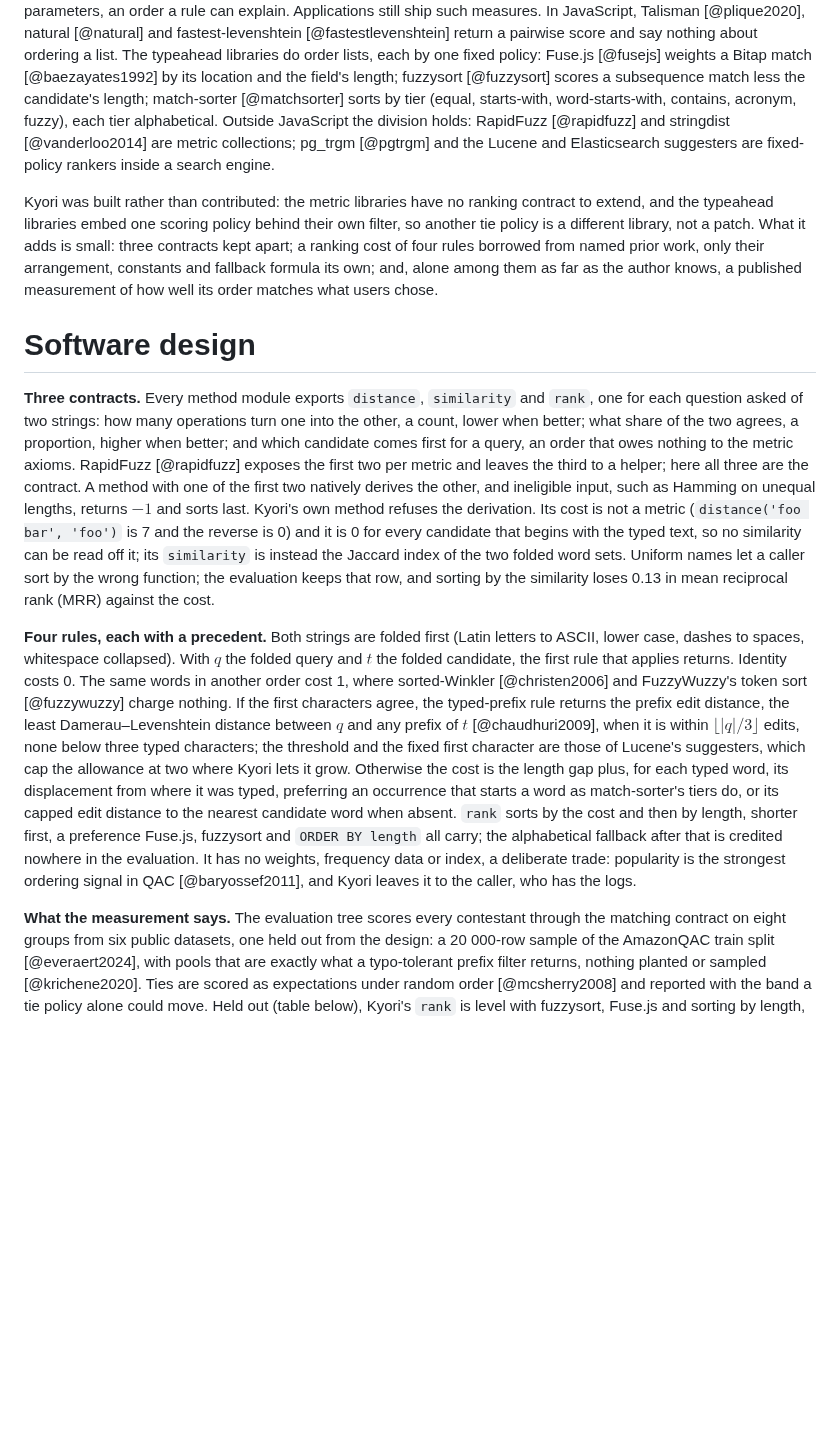
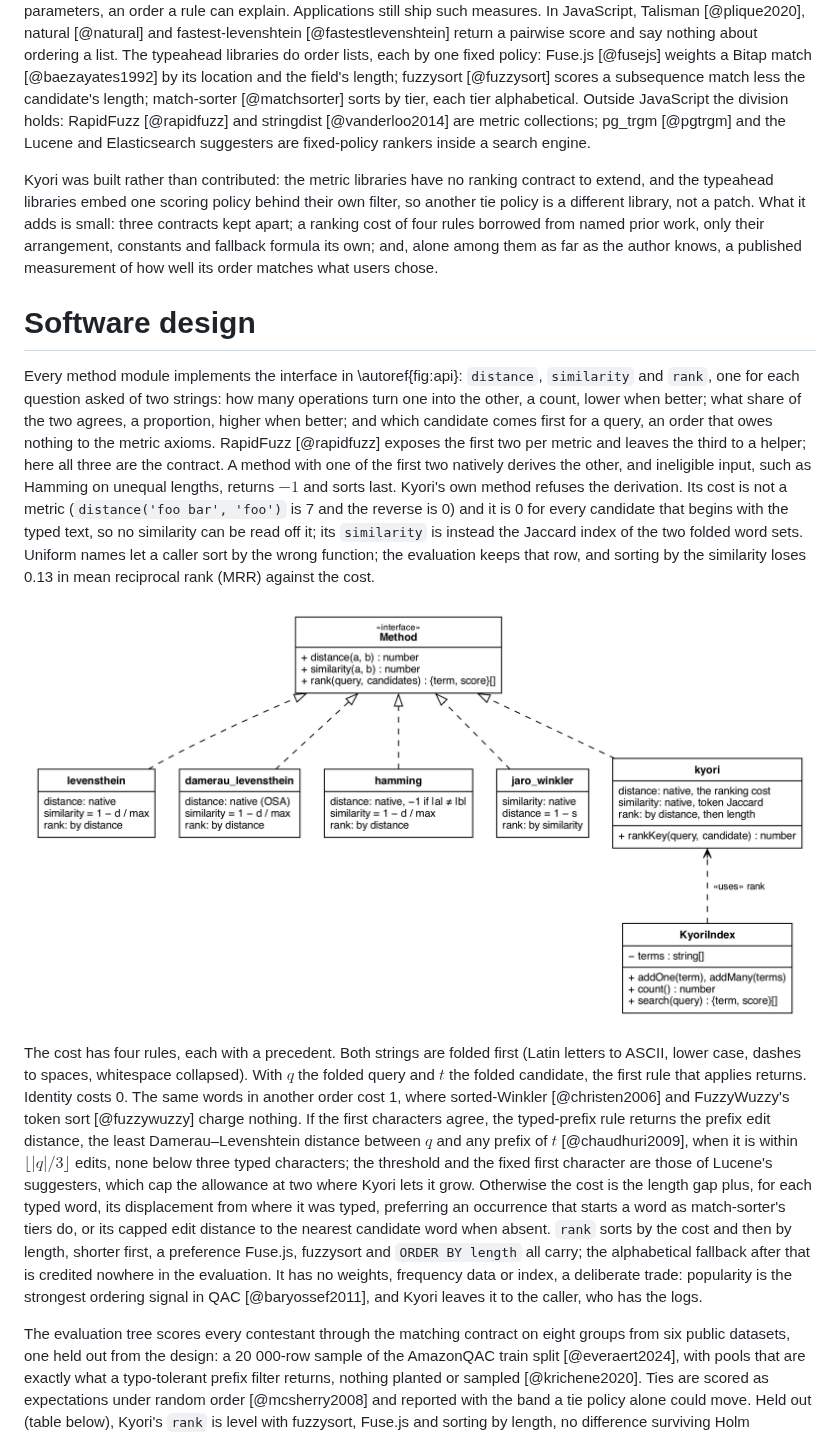
Before and after one commit to wizhut/kyori, a Markdown page: paper/paper.md, the part around the change. Rendered like a GitHub page; pictures changed too: paper/api.png (added); blank space fills up the shorter version.

Commit message:
paper: Software design as prose, with a UML diagram of the method interface
Copied from publications/joss in wizhut/kyori-research; api.png is drawn
from api.dot with Graphviz.

Co-Authored-By: Claude Fable 5.1 <noreply@anthropic.com>

```diff
--- a/paper/paper.md
+++ b/paper/paper.md
@@ -83,8 +83,7 @@ nothing about ordering a list. The typeahead libraries do order lists, each by o
 policy: Fuse.js [@fusejs] weights a Bitap match [@baezayates1992] by its
 location and the field's length; fuzzysort
 [@fuzzysort] scores a subsequence match less the candidate's length;
-match-sorter [@matchsorter] sorts by tier (equal, starts-with,
-word-starts-with, contains, acronym, fuzzy), each tier alphabetical.
+match-sorter [@matchsorter] sorts by tier, each tier alphabetical.
 Outside JavaScript the division holds: RapidFuzz [@rapidfuzz] and
 stringdist [@vanderloo2014] are metric collections; pg_trgm [@pgtrgm] and
 the Lucene and Elasticsearch suggesters are fixed-policy rankers inside a
@@ -101,8 +100,9 @@ matches what users chose.
 
 # Software design
 
-**Three contracts.** Every method module exports `distance`, `similarity`
-and `rank`, one for each question asked of two strings: how many operations
+Every method module implements the interface in \autoref{fig:api}:
+`distance`, `similarity` and `rank`, one for each question asked of two
+strings: how many operations
 turn one into the other, a count, lower when better; what share of the two
 agrees, a proportion, higher when better; and which candidate comes first
 for a query, an order that owes nothing to the metric axioms. RapidFuzz
@@ -116,7 +116,9 @@ be read off it; its `similarity` is instead the Jaccard index
 of the two folded word sets. Uniform names let a caller sort by the wrong
 function; the evaluation keeps that row, and sorting by the similarity loses 0.13 in mean reciprocal rank (MRR) against the cost.
 
-**Four rules, each with a precedent.** Both strings are folded first (Latin
+![The method interface and its implementations.\label{fig:api}](api.png)
+
+The cost has four rules, each with a precedent. Both strings are folded first (Latin
 letters to ASCII, lower case, dashes to spaces, whitespace collapsed). With $q$ the folded query and $t$ the folded
 candidate, the first rule that applies returns. Identity costs 0. The same
 words in another order cost 1, where sorted-Winkler [@christen2006] and
@@ -135,8 +137,7 @@ alphabetical fallback after that is credited nowhere in the evaluation.
 It has no weights, frequency data or index, a deliberate trade: popularity is the strongest ordering signal in QAC
 [@baryossef2011], and Kyori leaves it to the caller, who has the logs.
 
-**What the measurement says.** The
-evaluation tree scores every contestant through the matching contract on
+The evaluation tree scores every contestant through the matching contract on
 eight groups from six public datasets, one held out from the design: a
 20 000-row sample of the AmazonQAC train split
 [@everaert2024], with pools that are exactly what a typo-tolerant prefix
```
Also changed, not shown: 1 other file.
